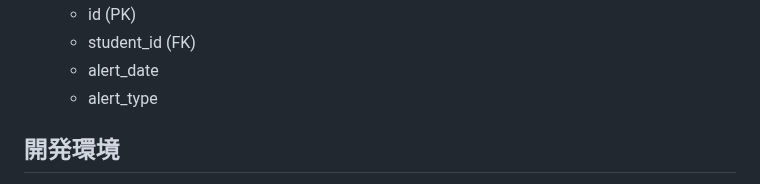
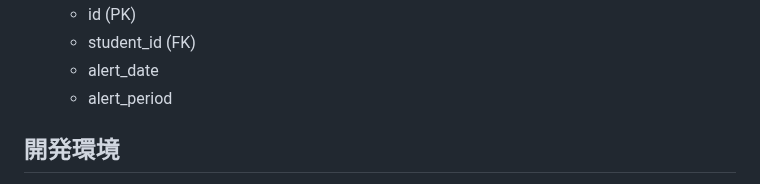
Before and after one commit to KazumasaFUJIWARA/AttendanceManager, a Markdown page: README.md, the part around the change. GitHub-like rendering.

Commit message:
docs: Alertテーブルの構造を修正

```diff
--- a/README.md
+++ b/README.md
@@ -84,7 +84,7 @@ SQLiteデータベースを使用し、以下のテーブルを管理します
   - id (PK)
   - student_id (FK)
   - alert_date
-  - alert_type
+  - alert_period
 
 ## 開発環境
 - Python 3.8以上
```
